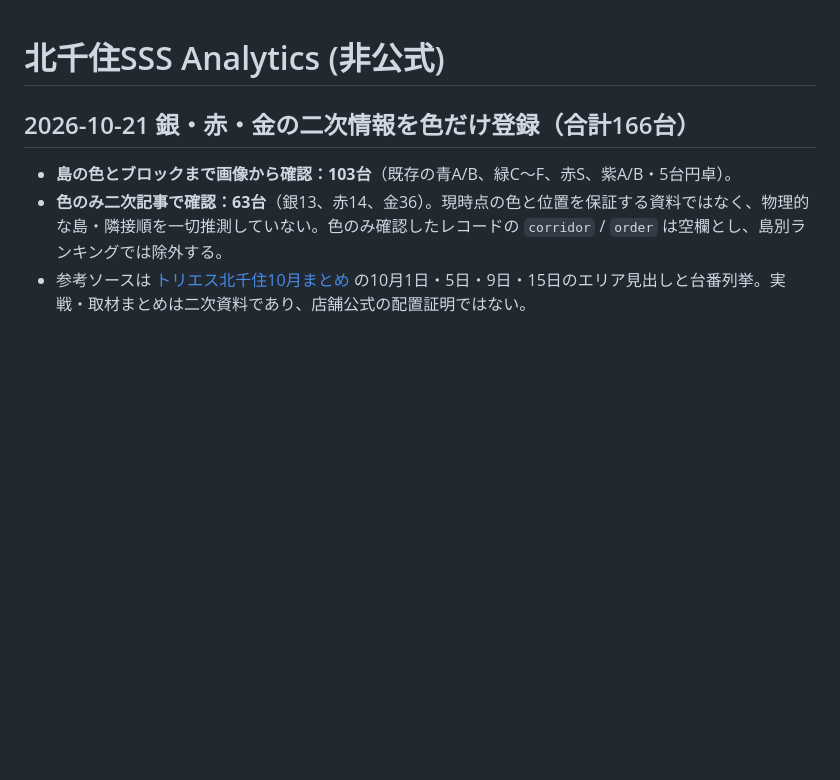
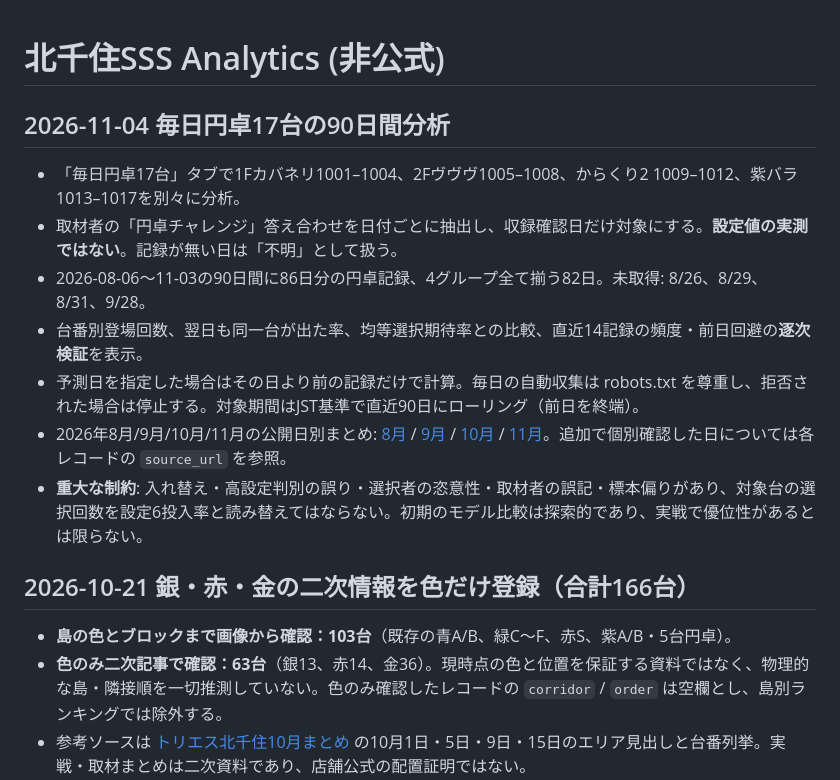
Before and after one commit to mibu-33/kitasenju-sss-analytics, a Markdown page: README.md, the part around the change. GitHub-like rendering; blank space fills up the shorter version.

Commit message:
docs: document 86/90 day sourced roundtable selection analysis and selection-bias limitations

```diff
--- a/README.md
+++ b/README.md
@@ -1,4 +1,15 @@
 # 北千住SSS Analytics (非公式)
+
+## 2026-11-04 毎日円卓17台の90日間分析
+
+- 「毎日円卓17台」タブで1Fカバネリ1001–1004、2Fヴヴヴ1005–1008、からくり2 1009–1012、紫バラ1013–1017を別々に分析。
+- 取材者の「円卓チャレンジ」答え合わせを日付ごとに抽出し、収録確認日だけ対象にする。**設定値の実測ではない**。記録が無い日は「不明」として扱う。
+- 2026-08-06〜11-03の90日間に86日分の円卓記録、4グループ全て揃う82日。未取得: 8/26、8/29、8/31、9/28。
+- 台番別登場回数、翌日も同一台が出た率、均等選択期待率との比較、直近14記録の頻度・前日回避の**逐次検証**を表示。
+- 予測日を指定した場合はその日より前の記録だけで計算。毎日の自動収集は robots.txt を尊重し、拒否された場合は停止する。対象期間はJST基準で直近90日にローリング（前日を終端）。
+- 2026年8月/9月/10月/11月の公開日別まとめ: [8月](https://note.com/akb_sss_shisa/n/n3e70ef2c7bb4) / [9月](https://note.com/akb_sss_shisa/n/na70db37e6fda) / [10月](https://note.com/akb_sss_shisa/n/ne73b4776ebca) / [11月](https://note.com/akb_sss_shisa/n/n41e9c59526b7)。追加で個別確認した日については各レコードの `source_url` を参照。
+- **重大な制約**: 入れ替え・高設定判別の誤り・選択者の恣意性・取材者の誤記・標本偏りがあり、対象台の選択回数を設定6投入率と読み替えてはならない。初期のモデル比較は探索的であり、実戦で優位性があるとは限らない。
+
 
 ## 2026-10-21 銀・赤・金の二次情報を色だけ登録（合計166台）
 
```
